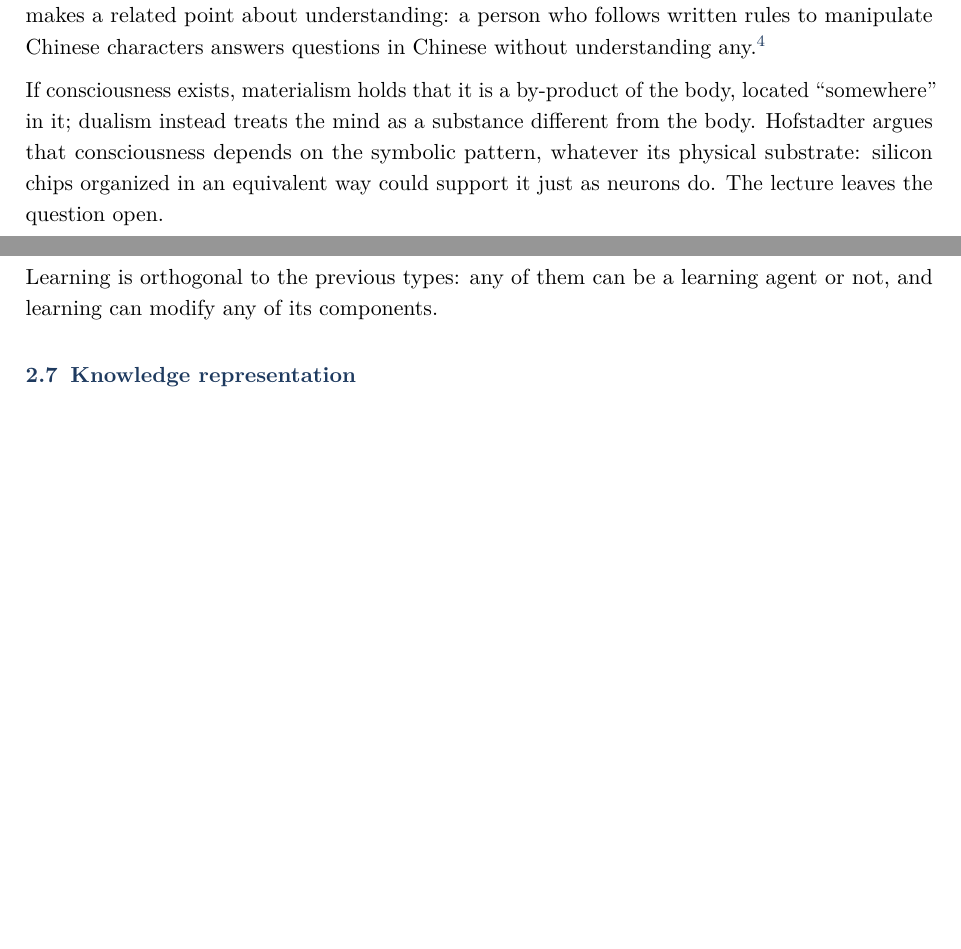
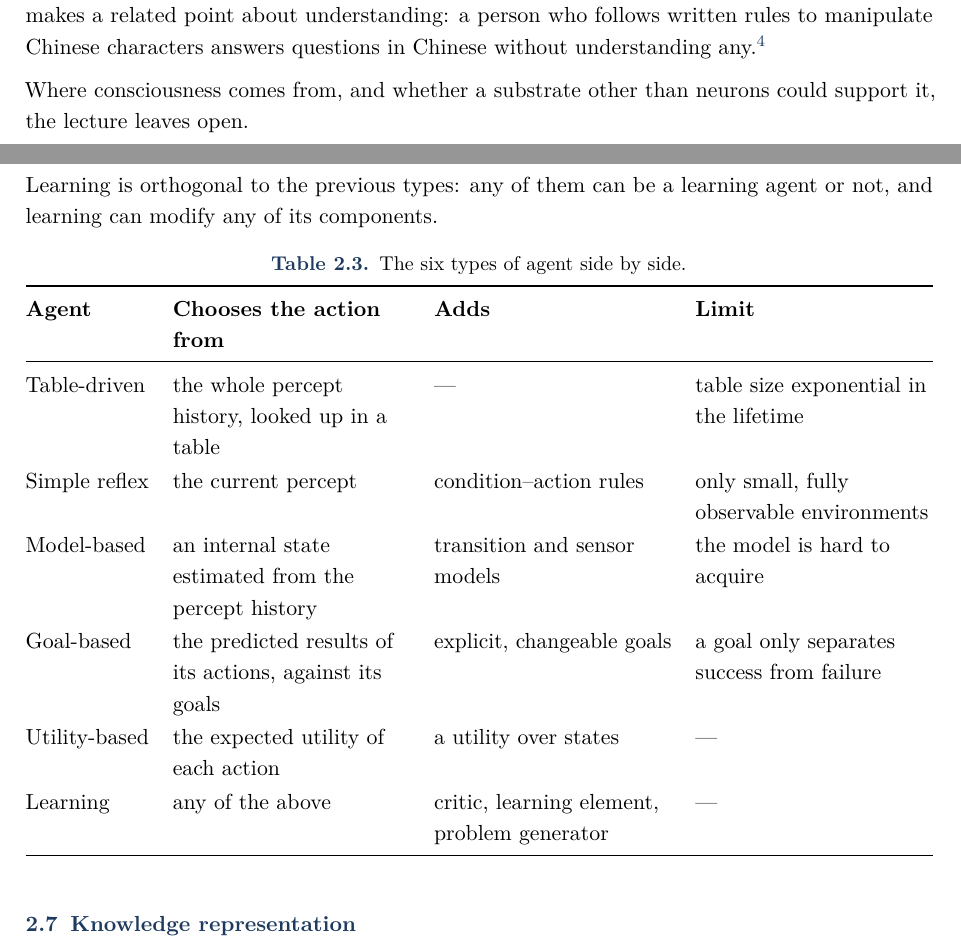
Before and after one commit to sclfnc/aif-notes, a LaTeX document (main.tex, which reads sec/_01_introduction.tex, sec/_02_agents.tex): two parts of pages 4 and 11 of 11, joined at a grey line, cut so that both start at the same text, the shorter picture padded with empty space. Compiled offline with pdfLaTeX.

Commit message:
fix(sec): correct and streamline draft sections 1 and 2
Still a DRAFT, not yet reviewed by the author. Restores "static" in the
fixed-action-pattern claim, narrows the claim about definitions of AI,
reconciles the agent-types ladder with learning, cuts two asides the
lecturer does not develop, and adds a table comparing the agent types.

Co-Authored-By: Claude <noreply@anthropic.com>

```diff
--- a/sec/_01_introduction.tex
+++ b/sec/_01_introduction.tex
@@ -45,8 +45,7 @@ for the \textbf{signified}.
 
 Where do the symbols of a machine come from? Either humans provide them, and
 then they mean something only through someone who already had symbols: a
-chicken-and-egg problem, which the lecturer relates to Hofstadter's ``strange
-loops''. Or the computer builds its own low-level representations from raw
+chicken-and-egg problem. Or the computer builds its own low-level representations from raw
 data, which is sub-symbolic manipulation (\cref{sec:intro-subsymbolic}).
 
 \subsection{The symbol grounding problem}\label{sec:intro-grounding}
@@ -117,12 +116,8 @@ manipulate Chinese characters answers questions in Chinese without
 understanding any.\footnote{J.~R.~Searle, ``Minds, brains, and programs'',
 \emph{Behavioral and Brain Sciences} 3(3) (1980).}
 
-If consciousness exists, materialism holds that it is a by-product of the body,
-located ``somewhere'' in it; dualism instead treats the mind as a substance
-different from the body. Hofstadter argues that consciousness depends on the
-symbolic pattern, whatever its physical substrate: silicon chips organized in
-an equivalent way could support it just as neurons do. The lecture
-leaves the question open.
+Where consciousness comes from, and whether a substrate other than neurons
+could support it, the lecture leaves open.
 
 \subsection{Sub-symbolic representations}\label{sec:intro-subsymbolic}
 
--- a/sec/_02_agents.tex
+++ b/sec/_02_agents.tex
@@ -38,8 +38,8 @@ history. We can implement it physically, in a robot, or simulate it in a
 program.
 
 \begin{example}[Vacuum-cleaner world]\label{ex:vacuum-world}
-  This worked example runs through the section. A vacuum cleaner moves between
-  two squares, \textsf{A} and \textsf{B}.
+  This worked example runs through the section. The agent is a vacuum cleaner
+  that moves between two squares, \textsf{A} and \textsf{B}.
   % The slide writes the squares A and B, clashing with the action set A.
   % Squares are set in sans serif here to keep A for the actions.
   Its actions are $A = \{\mathit{Left}, \mathit{Right}, \mathit{Suck},
@@ -75,9 +75,9 @@ no AI, because the designer wrote every case by hand.
 
 % ── slides L2 p.6–8 ──
 \Cref{alg:reflex-vacuum} makes sense intuitively, but calling it a \emph{good}
-agent needs a criterion. Most definitions of AI ask the agent to do ``the right
-thing'' and never mention intelligence: this narrows the field, but it makes the
-goal precise enough to build agents toward it.
+agent needs a criterion. The course's criterion asks the agent to do ``the
+right thing'' and does not mention intelligence at all: this narrows the field,
+but it makes the goal precise enough to build agents toward it.
 
 Moral philosophy offers several notions of the right thing. AI adopts
 \textbf{consequentialism}: we evaluate an agent by the consequences of its
@@ -132,8 +132,9 @@ the behavior that the agent learns, are key.
 \subsection{Fixed action patterns}\label{sec:agents-fixed-patterns}
 
 % ── slides L2 p.9 ──
-An environment that is completely observable and predictable never changes its
-optimal solution, so it encourages the agent to learn one fixed behavior. The
+An environment that is static (it does not change while the agent decides),
+completely observable and predictable never changes its optimal solution, so it
+encourages the agent to learn one fixed behavior. The
 result is a fragile agent that follows a \textbf{fixed action pattern}: it
 keeps executing its policy even when the world changes under it.
 
@@ -229,8 +230,9 @@ nondeterministic, continuous and multi-agent.
 
 % ── slides L2 p.19–28 ──
 Agents differ in how they compute the agent function. We go from the simplest
-design to the most flexible one; each design adds a component that removes a
-limit of the previous one.
+design to the most flexible one: each of the first five adds a component that
+removes a limit of the previous one, and learning (\cref{sec:agents-learning})
+can be added to any of them. \Cref{tab:agent-types} summarizes the six.
 
 \subsubsection{Table-driven agents}\label{sec:agents-table}
 
@@ -335,6 +337,32 @@ itself through four components:
 Learning is orthogonal to the previous types: any of them can be a learning
 agent or not, and learning can modify any of its components.
 
+\begin{table}[htbp]
+  \centering
+  \renewcommand{\arraystretch}{1.08}
+  \caption{The six types of agent side by side.}\label{tab:agent-types}
+  \begin{tabularx}{\linewidth}{@{}lLLL@{}}
+    \toprule
+    \textbf{Agent} & \textbf{Chooses the action from} & \textbf{Adds} &
+      \textbf{Limit} \\
+    \midrule
+    Table-driven & the whole percept history, looked up in a table & --- &
+      table size exponential in the lifetime \\
+    Simple reflex & the current percept & condition--action rules &
+      only small, fully observable environments \\
+    Model-based & an internal state estimated from the percept history &
+      transition and sensor models & the model is hard to acquire \\
+    Goal-based & the predicted results of its actions, against its goals &
+      explicit, changeable goals & a goal only separates success from
+      failure \\
+    Utility-based & the expected utility of each action & a utility over states
+      & --- \\
+    Learning & any of the above & critic, learning element, problem generator
+      & --- \\
+    \bottomrule
+  \end{tabularx}
+\end{table}
+
 \subsection{Knowledge representation}\label{sec:agents-representation}
 
 % ── slides L2 p.29–31 (diagrams) ──
```
Also changed, not shown: aif-notes.pdf.
